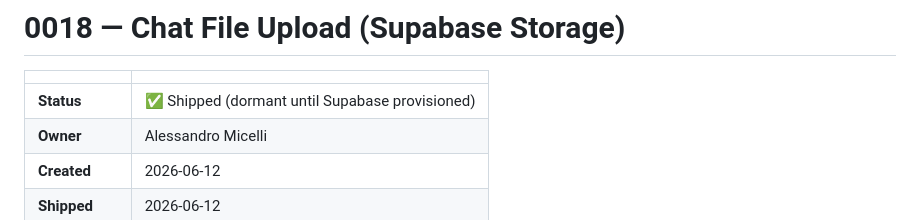
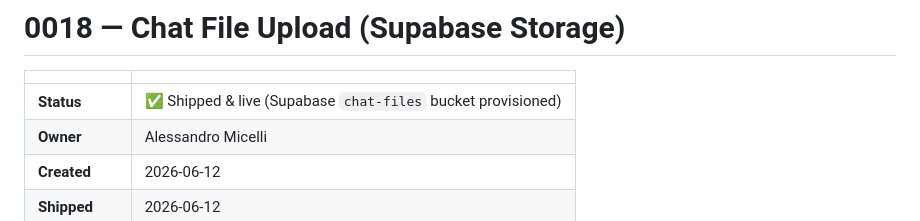
Before and after one commit to Gabriele06-local/voxtranslate, a Markdown page: specs/0018-chat-file-upload/spec.md, the part around the change. Rendered like a GitHub page.

Commit message:
docs: spec 0018 live — Supabase chat-files bucket provisioned
Co-Authored-By: Claude Opus 4.8 (1M context) <noreply@anthropic.com>

```diff
--- a/specs/0018-chat-file-upload/spec.md
+++ b/specs/0018-chat-file-upload/spec.md
@@ -2,7 +2,7 @@
 
 | | |
 |---|---|
-| **Status** | ✅ Shipped (dormant until Supabase provisioned) |
+| **Status** | ✅ Shipped & live (Supabase `chat-files` bucket provisioned) |
 | **Owner** | Alessandro Micelli |
 | **Created** | 2026-06-12 |
 | **Shipped** | 2026-06-12 |
```
